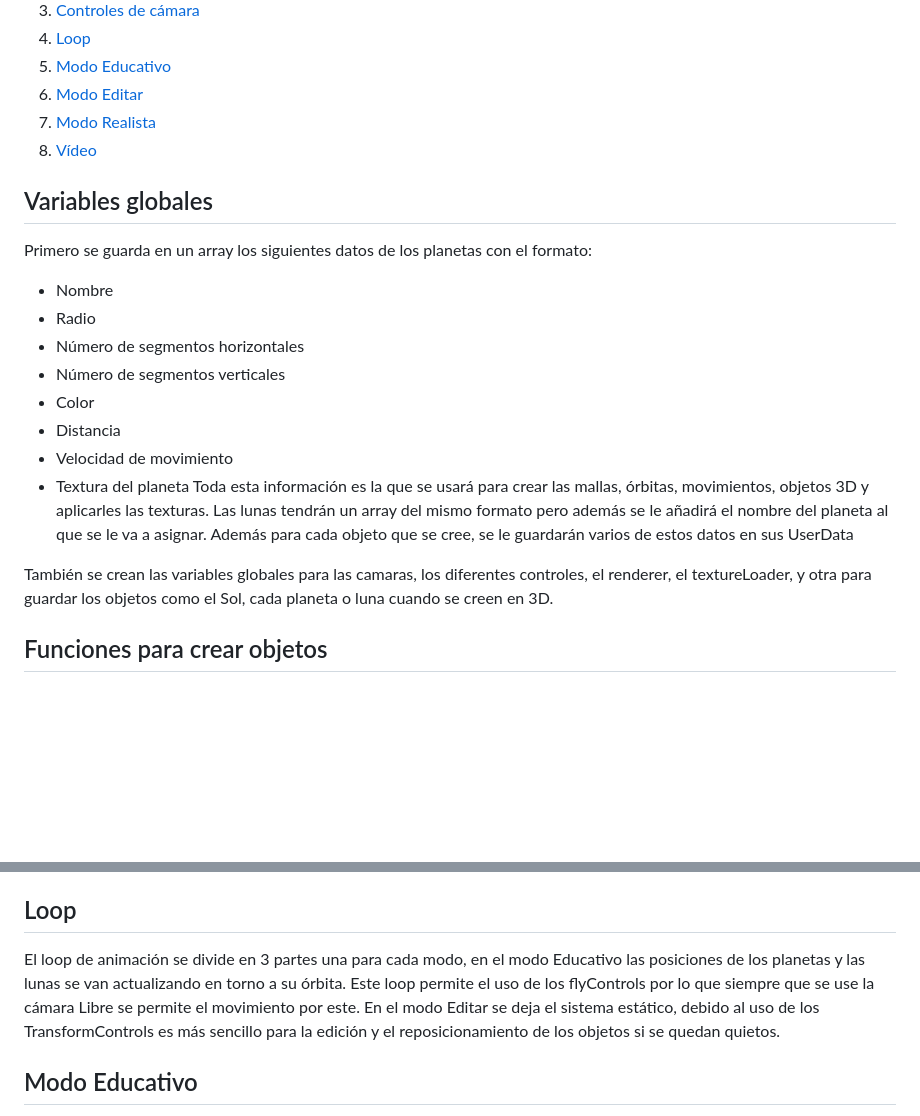
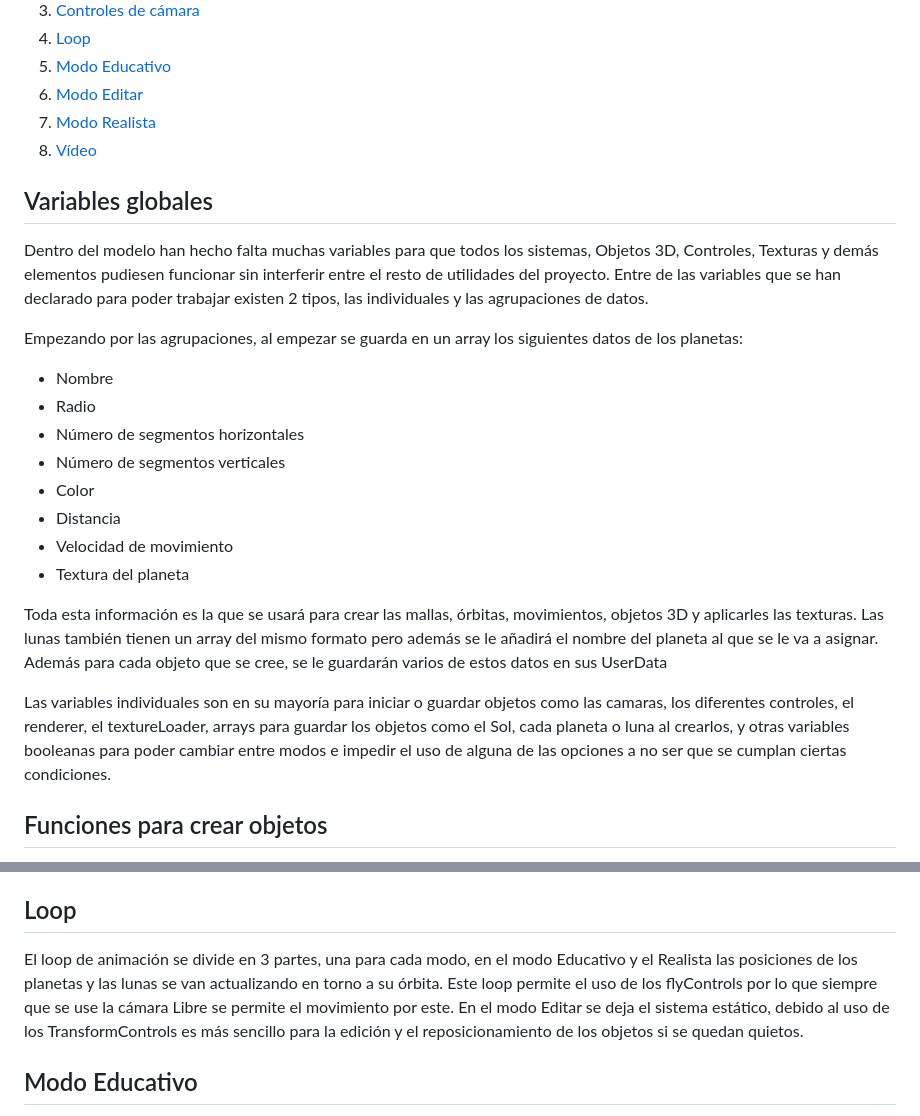
Before and after one commit to Yaivi/IG-Sistema_Solar, a Markdown page: README.md, 2 parts joined by grey strips. GitHub-like rendering; blank space fills up the shorter version.

Commit message:
Mejoras finales
Clarify the explanation of global variables and their usage in the project, including details on individual and grouped variables. Update the animation loop description to include the Realistic mode.

```diff
--- a/README.md
+++ b/README.md
@@ -15,10 +15,10 @@ Este proyecto consiste en una simulación 3D interactiva del Sistema Solar desar
 7. [Modo Realista](#modo-realista)
 8. [Vídeo](#vídeo)
 
+## Variables globales
+Dentro del modelo han hecho falta muchas variables para que todos los sistemas, Objetos 3D, Controles, Texturas y demás elementos pudiesen funcionar sin interferir entre el resto de utilidades del proyecto. Entre de las variables que se han declarado para poder trabajar existen 2 tipos, las individuales y las agrupaciones de datos.
 
-
-## Variables globales
-Primero se guarda en un array los siguientes datos de los planetas con el formato:
+Empezando por las agrupaciones, al empezar se guarda en un array los siguientes datos de los planetas:
 * Nombre
 * Radio
 * Número de segmentos horizontales
@@ -27,9 +27,10 @@ Primero se guarda en un array los siguientes datos de los planetas con el format
 * Distancia
 * Velocidad de movimiento
 * Textura del planeta
-Toda esta información es la que se usará para crear las mallas, órbitas, movimientos, objetos 3D y aplicarles las texturas. Las lunas tendrán un array del mismo formato pero además se le añadirá el nombre del planeta al que se le va a asignar. Además para cada objeto que se cree, se le guardarán varios de estos datos en sus UserData
 
-También se crean las variables globales para las camaras, los diferentes controles, el renderer, el textureLoader, y otra para guardar los objetos como el Sol, cada planeta o luna cuando se creen en 3D.
+Toda esta información es la que se usará para crear las mallas, órbitas, movimientos, objetos 3D y aplicarles las texturas. Las lunas también tienen un array del mismo formato pero además se le añadirá el nombre del planeta al que se le va a asignar. Además para cada objeto que se cree, se le guardarán varios de estos datos en sus UserData
+
+Las variables individuales son en su mayoría para iniciar o guardar objetos como las camaras, los diferentes controles, el renderer, el textureLoader, arrays para guardar los objetos como el Sol, cada planeta o luna al crearlos, y otras variables booleanas para poder cambiar entre modos e impedir el uso de alguna de las opciones a no ser que se cumplan ciertas condiciones.
 
 ## Funciones para crear objetos
 Dentro del sistema se van a crear 3 tipos de objetos: planetas, lunas y estrellas. La diferencia entre estos es el tipo de material y su reacción ante la luz, y que tipo de objeto es su padre.
@@ -50,7 +51,7 @@ La simulación cuenta con 2 cámaras entre las que se puede alternar en cualquie
 También se ha añadido la opción de un menú en el que se selecciona un planeta al que la cámara libre se acercará, se quedará fijada y lo seguirá mientras este se mueva por el sistema solar. Cuando se haga esta selección no se podrá mover libremente la cámara por el sistema hasta deseleccionar el planeta, pero si que se podrá alejar la cámara y ver la ruta desde más lejos. En caso de que se quiera volver a la posición original hay un botón que resetea la posición actual de la cámara libre.
 
 ## Loop
-El loop de animación se divide en 3 partes una para cada modo, en el modo Educativo las posiciones de los planetas y las lunas se van actualizando en torno a su órbita. Este loop permite el uso de los flyControls por lo que siempre que se use la cámara Libre se permite el movimiento por este. En el modo Editar se deja el sistema estático, debido al uso de los TransformControls es más sencillo para la edición y el reposicionamiento de los objetos si se quedan quietos.
+El loop de animación se divide en 3 partes, una para cada modo, en el modo Educativo y el Realista las posiciones de los planetas y las lunas se van actualizando en torno a su órbita. Este loop permite el uso de los flyControls por lo que siempre que se use la cámara Libre se permite el movimiento por este. En el modo Editar se deja el sistema estático, debido al uso de los TransformControls es más sencillo para la edición y el reposicionamiento de los objetos si se quedan quietos.
 
 ## Modo Educativo
 Es el modo predeterminado de la simulación, permite observar el sistema solar y sus elementos a través de las cámaras que se han creado. Esta animado con los movimientos de los planetas y sus lunas representados.
```
